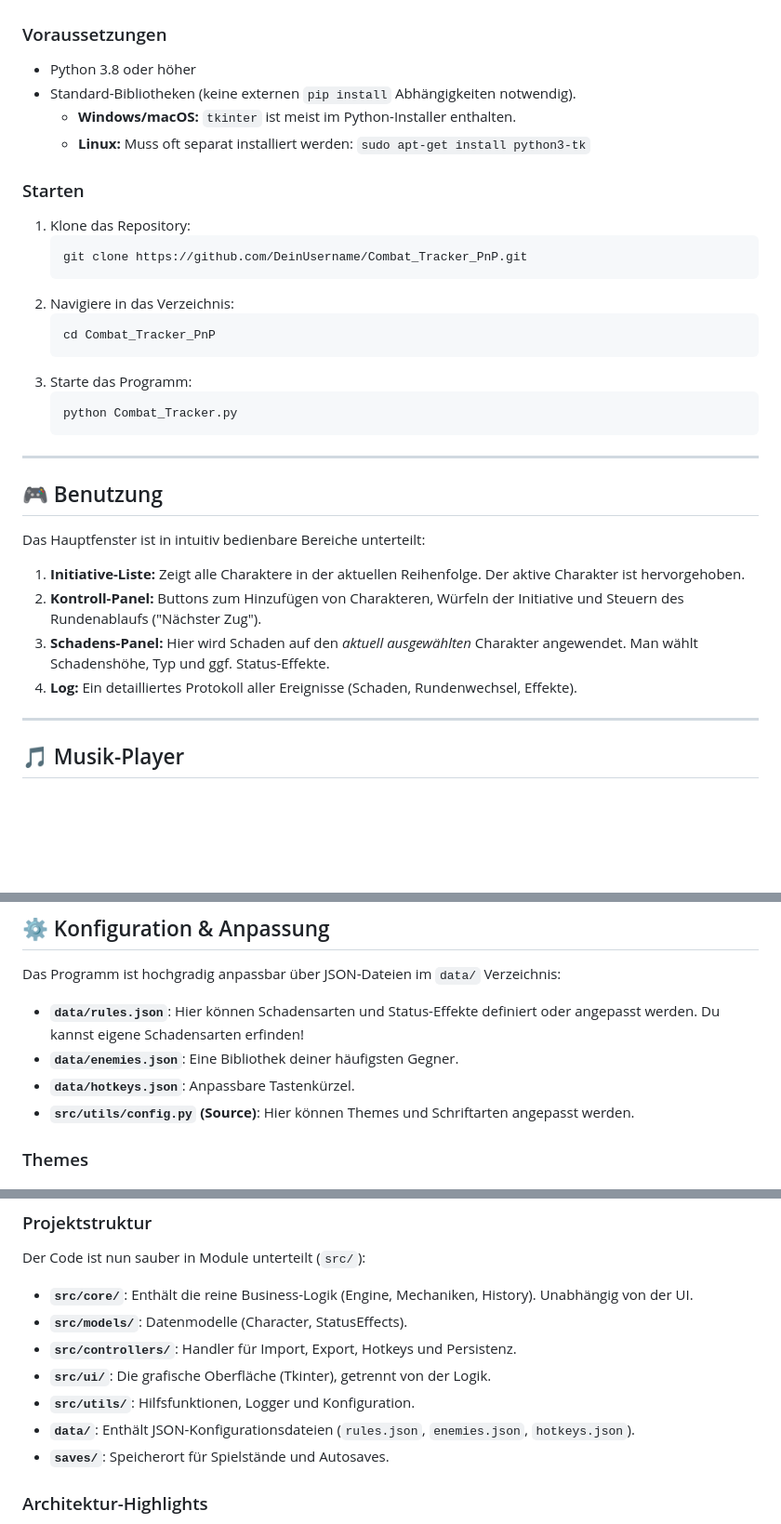
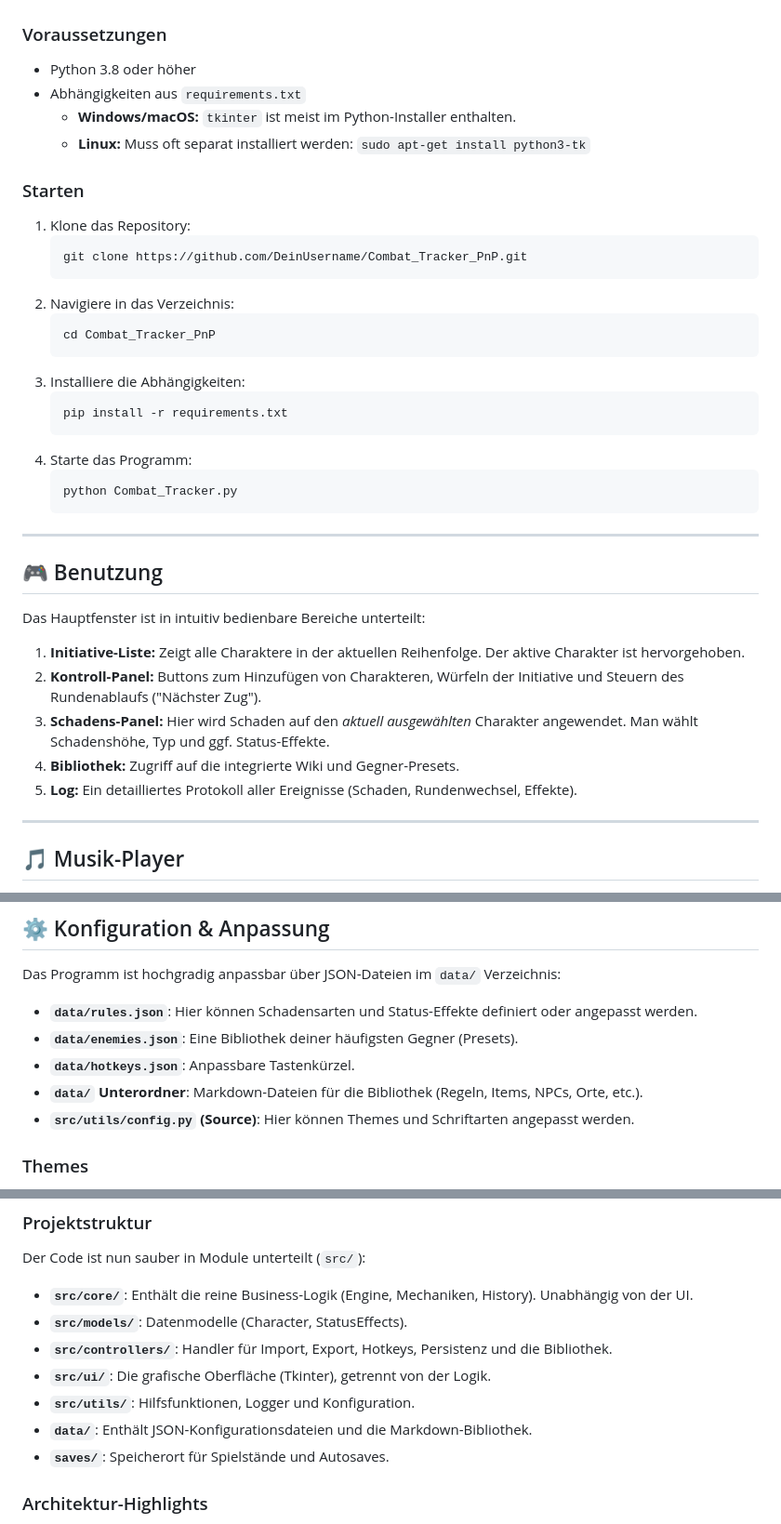
Before and after one commit to FabianHentrich/Combat_Tracker_PnP, a Markdown page: README.md, 3 parts joined by grey strips. Shown at 93% size. GitHub-like rendering; blank space fills up the shorter version.

Commit message:
Update README.md to include integrated library feature and installation instructions

````diff
--- a/README.md
+++ b/README.md
@@ -51,7 +52,7 @@ Dieses Tool unterstützt Spielleiter (Game Masters) dabei, komplexe Kämpfe zu v
 
 ### Voraussetzungen
 *   Python 3.8 oder höher
-*   Standard-Bibliotheken (keine externen `pip install` Abhängigkeiten notwendig).
+*   Abhängigkeiten aus `requirements.txt`
     *   **Windows/macOS:** `tkinter` ist meist im Python-Installer enthalten.
     *   **Linux:** Muss oft separat installiert werden: `sudo apt-get install python3-tk`
 
@@ -64,7 +65,11 @@ Dieses Tool unterstützt Spielleiter (Game Masters) dabei, komplexe Kämpfe zu v
     ```bash
     cd Combat_Tracker_PnP
     ```
-3.  Starte das Programm:
+3.  Installiere die Abhängigkeiten:
+    ```bash
+    pip install -r requirements.txt
+    ```
+4.  Starte das Programm:
     ```bash
     python Combat_Tracker.py
     ```
@@ -77,7 +82,8 @@ Das Hauptfenster ist in intuitiv bedienbare Bereiche unterteilt:
 1.  **Initiative-Liste:** Zeigt alle Charaktere in der aktuellen Reihenfolge. Der aktive Charakter ist hervorgehoben.
 2.  **Kontroll-Panel:** Buttons zum Hinzufügen von Charakteren, Würfeln der Initiative und Steuern des Rundenablaufs ("Nächster Zug").
 3.  **Schadens-Panel:** Hier wird Schaden auf den *aktuell ausgewählten* Charakter angewendet. Man wählt Schadenshöhe, Typ und ggf. Status-Effekte.
-4.  **Log:** Ein detailliertes Protokoll aller Ereignisse (Schaden, Rundenwechsel, Effekte).
+4.  **Bibliothek:** Zugriff auf die integrierte Wiki und Gegner-Presets.
+5.  **Log:** Ein detailliertes Protokoll aller Ereignisse (Schaden, Rundenwechsel, Effekte).
 
 ---
 
@@ -162,9 +168,10 @@ Effekte werden automatisch verwaltet und lösen meist zu Beginn des Zuges eines
 
 Das Programm ist hochgradig anpassbar über JSON-Dateien im `data/` Verzeichnis:
 
-*   **`data/rules.json`**: Hier können Schadensarten und Status-Effekte definiert oder angepasst werden. Du kannst eigene Schadensarten erfinden!
-*   **`data/enemies.json`**: Eine Bibliothek deiner häufigsten Gegner.
+*   **`data/rules.json`**: Hier können Schadensarten und Status-Effekte definiert oder angepasst werden.
+*   **`data/enemies.json`**: Eine Bibliothek deiner häufigsten Gegner (Presets).
 *   **`data/hotkeys.json`**: Anpassbare Tastenkürzel.
+*   **`data/` Unterordner**: Markdown-Dateien für die Bibliothek (Regeln, Items, NPCs, Orte, etc.).
 *   **`src/utils/config.py` (Source)**: Hier können Themes und Schriftarten angepasst werden.
 
 ### Themes
@@ -200,10 +207,10 @@ Für Entwickler, die am Code arbeiten möchten, wurde die Architektur modernisie
 Der Code ist nun sauber in Module unterteilt (`src/`):
 *   **`src/core/`**: Enthält die reine Business-Logik (Engine, Mechaniken, History). Unabhängig von der UI.
 *   **`src/models/`**: Datenmodelle (Character, StatusEffects).
-*   **`src/controllers/`**: Handler für Import, Export, Hotkeys und Persistenz.
+*   **`src/controllers/`**: Handler für Import, Export, Hotkeys, Persistenz und die Bibliothek.
 *   **`src/ui/`**: Die grafische Oberfläche (Tkinter), getrennt von der Logik.
 *   **`src/utils/`**: Hilfsfunktionen, Logger und Konfiguration.
-*   **`data/`**: Enthält JSON-Konfigurationsdateien (`rules.json`, `enemies.json`, `hotkeys.json`).
+*   **`data/`**: Enthält JSON-Konfigurationsdateien und die Markdown-Bibliothek.
 *   **`saves/`**: Speicherort für Spielstände und Autosaves.
 
 ### Architektur-Highlights
````
Also changed, not shown: other parts of README.md (+1 -0 lines).
